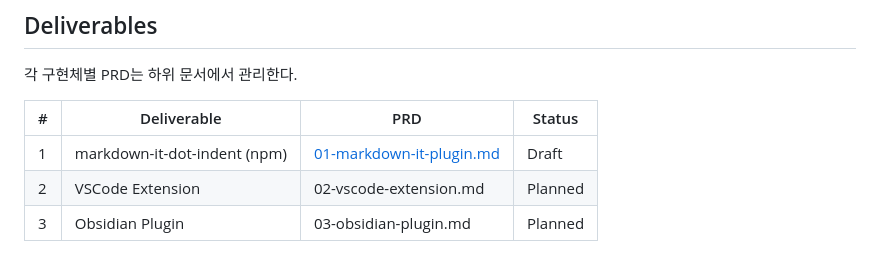
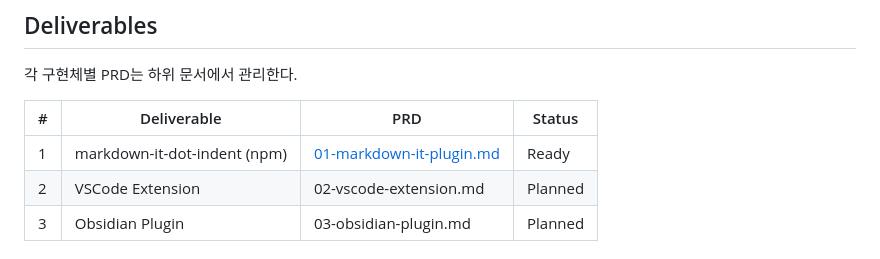
Before and after one commit to whyjp/markdown-indent-proposal, a Markdown page: docs/prd/README.md, the part around one of its changes. Rendered like a GitHub page.

```diff
--- a/docs/prd/README.md
+++ b/docs/prd/README.md
@@ -38,7 +38,7 @@ markdown-it plugin (npm)
 
 | # | Deliverable | PRD | Status |
 |---|------------|-----|--------|
-| 1 | markdown-it-dot-indent (npm) | [01-markdown-it-plugin.md](01-markdown-it-plugin.md) | Draft |
+| 1 | markdown-it-dot-indent (npm) | [01-markdown-it-plugin.md](01-markdown-it-plugin.md) | Ready |
 | 2 | VSCode Extension | 02-vscode-extension.md | Planned |
 | 3 | Obsidian Plugin | 03-obsidian-plugin.md | Planned |
 
```
Also changed, not shown: other parts of docs/prd/README.md (+1 -1 lines), docs/prd/01-markdown-it-plugin.md (added, +290 -0 lines).
